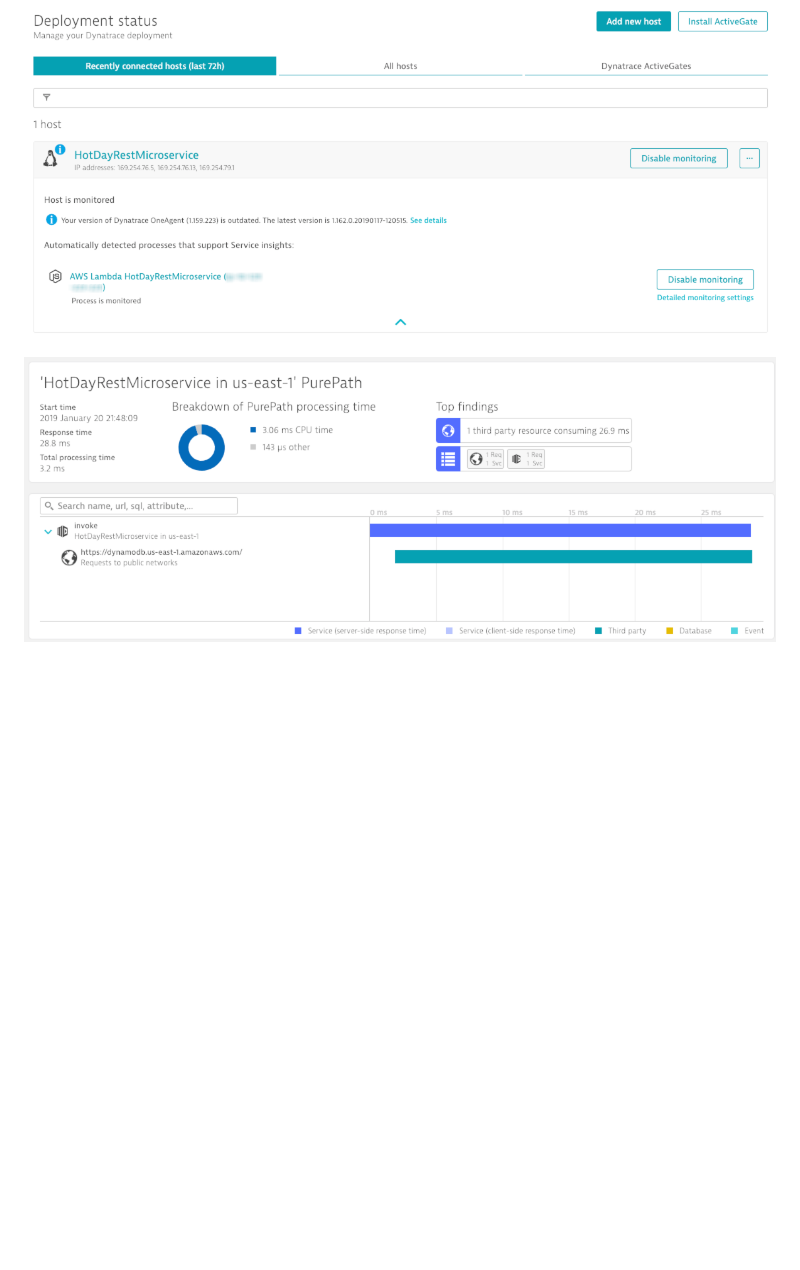
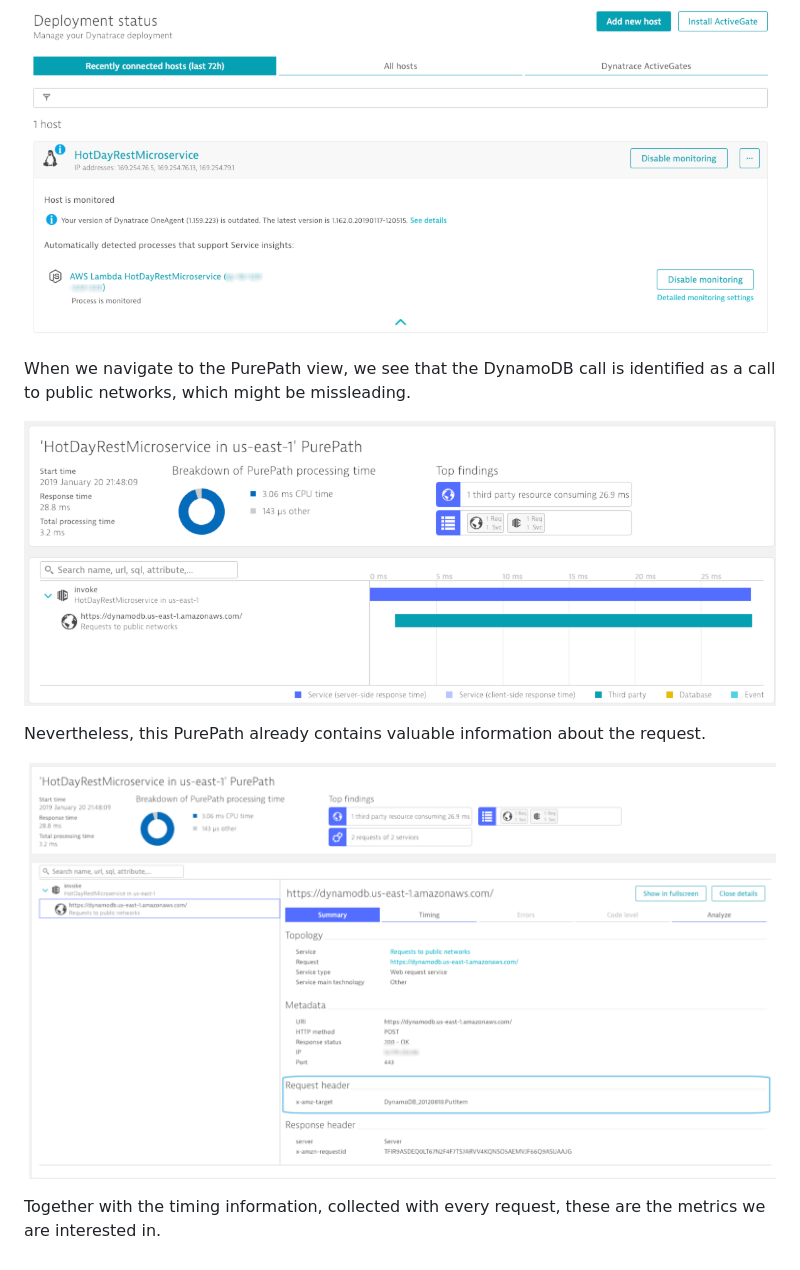
Before and after one commit to Dynatrace/serverless-hotday-2019, a Markdown page: README.md, the part around the change printed below. Rendered like a GitHub page; pictures changed too: assets/lambda_dt_3.png (added); blank space fills up the shorter version.

Commit message:
New content

```diff
--- a/README.md
+++ b/README.md
@@ -414,4 +418,14 @@ already have it enabled.
 On the deployment screen, click `Show deployment status`.
 ![Lambda Dynatrace](/assets/lambda_dt_1.png)
 
+When we navigate to the PurePath view, we see that the DynamoDB call is identified
+as a call to public networks, which might be missleading.
+
 ![Lambda Dynatrace](/assets/lambda_dt_2.png)
+
+Nevertheless, this PurePath already contains valuable information about the request.
+
+![Lambda Dynatrace](/assets/lambda_dt_3.png)
+
+Together with the timing information, collected with every request,
+these are the metrics we are interested in.
```
Also changed, not shown: other parts of README.md (+4 -0 lines), assets/cloudwatch.png (added).
